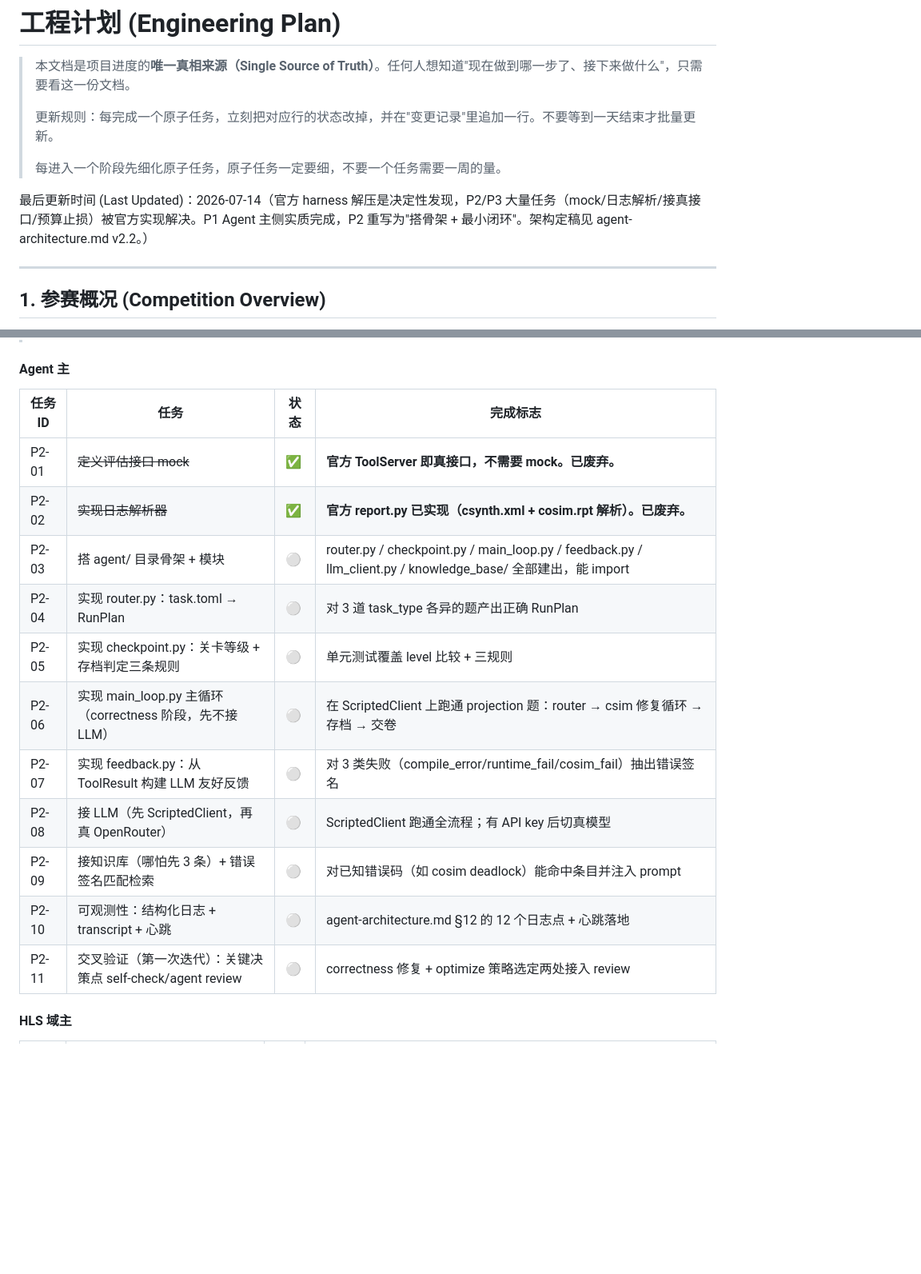
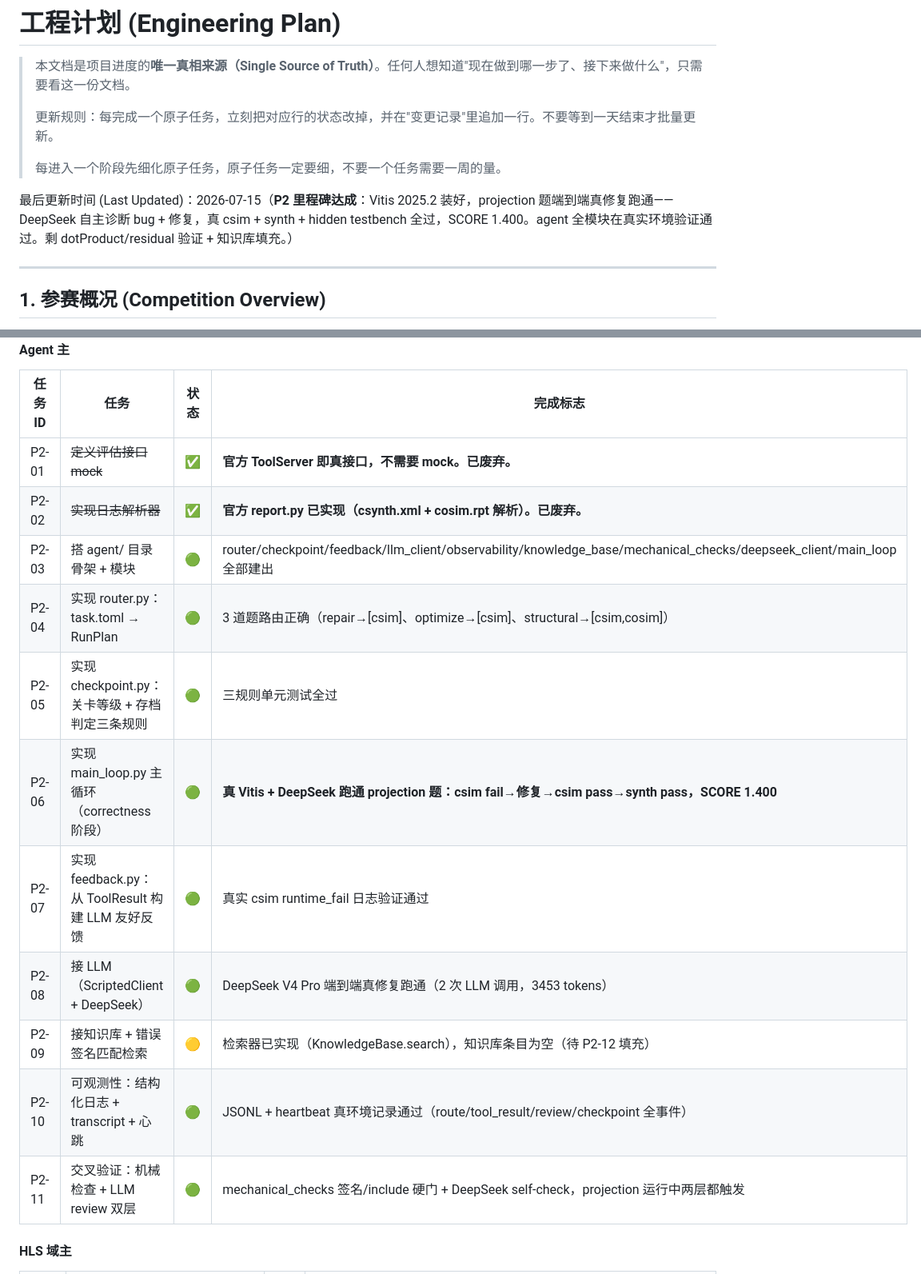
Before and after one commit to QFcattail/llm4hls, a Markdown page: docs-development/engineering-plan/engineering-plan.md, 2 parts joined by grey strips. Shown at 80% size. Rendered like a GitHub page; blank space fills up the shorter version.

```diff
--- a/docs-development/engineering-plan/engineering-plan.md
+++ b/docs-development/engineering-plan/engineering-plan.md
@@ -6,7 +6,7 @@
 >
 > 每进入一个阶段先细化原子任务，原子任务一定要细，不要一个任务需要一周的量。
 
-最后更新时间 (Last Updated)：2026-07-14（官方 harness 解压是决定性发现，P2/P3 大量任务（mock/日志解析/接真接口/预算止损）被官方实现解决。P1 Agent 主侧实质完成，P2 重写为"搭骨架 + 最小闭环"。架构定稿见 agent-architecture.md v2.2。）
+最后更新时间 (Last Updated)：2026-07-15（**P2 里程碑达成**：Vitis 2025.2 装好，projection 题端到端真修复跑通——DeepSeek 自主诊断 bug + 修复，真 csim + synth + hidden testbench 全过，SCORE 1.400。agent 全模块在真实环境验证通过。剩 dotProduct/residual 验证 + 知识库填充。）
 
 ---
 
@@ -125,15 +125,15 @@
 |---|---|---|---|
 | P2-01 | ~~定义评估接口 mock~~ | ✅ | **官方 ToolServer 即真接口，不需要 mock。已废弃。** |
 | P2-02 | ~~实现日志解析器~~ | ✅ | **官方 report.py 已实现（csynth.xml + cosim.rpt 解析）。已废弃。** |
-| P2-03 | 搭 agent/ 目录骨架 + 模块 | ⚪ | router.py / checkpoint.py / main_loop.py / feedback.py / llm_client.py / knowledge_base/ 全部建出，能 import |
-| P2-04 | 实现 router.py：task.toml → RunPlan | ⚪ | 对 3 道 task_type 各异的题产出正确 RunPlan |
-| P2-05 | 实现 checkpoint.py：关卡等级 + 存档判定三条规则 | ⚪ | 单元测试覆盖 level 比较 + 三规则 |
-| P2-06 | 实现 main_loop.py 主循环（correctness 阶段，先不接 LLM） | ⚪ | 在 ScriptedClient 上跑通 projection 题：router → csim 修复循环 → 存档 → 交卷 |
-| P2-07 | 实现 feedback.py：从 ToolResult 构建 LLM 友好反馈 | ⚪ | 对 3 类失败（compile_error/runtime_fail/cosim_fail）抽出错误签名 |
-| P2-08 | 接 LLM（先 ScriptedClient，再真 OpenRouter） | ⚪ | ScriptedClient 跑通全流程；有 API key 后切真模型 |
-| P2-09 | 接知识库（哪怕先 3 条）+ 错误签名匹配检索 | ⚪ | 对已知错误码（如 cosim deadlock）能命中条目并注入 prompt |
-| P2-10 | 可观测性：结构化日志 + transcript + 心跳 | ⚪ | agent-architecture.md §12 的 12 个日志点 + 心跳落地 |
-| P2-11 | 交叉验证（第一次迭代）：关键决策点 self-check/agent review | ⚪ | correctness 修复 + optimize 策略选定两处接入 review |
+| P2-03 | 搭 agent/ 目录骨架 + 模块 | 🟢 | router/checkpoint/feedback/llm_client/observability/knowledge_base/mechanical_checks/deepseek_client/main_loop 全部建出 |
+| P2-04 | 实现 router.py：task.toml → RunPlan | 🟢 | 3 道题路由正确（repair→[csim]、optimize→[csim]、structural→[csim,cosim]） |
+| P2-05 | 实现 checkpoint.py：关卡等级 + 存档判定三条规则 | 🟢 | 三规则单元测试全过 |
+| P2-06 | 实现 main_loop.py 主循环（correctness 阶段） | 🟢 | **真 Vitis + DeepSeek 跑通 projection 题：csim fail→修复→csim pass→synth pass，SCORE 1.400** |
+| P2-07 | 实现 feedback.py：从 ToolResult 构建 LLM 友好反馈 | 🟢 | 真实 csim runtime_fail 日志验证通过 |
+| P2-08 | 接 LLM（ScriptedClient + DeepSeek） | 🟢 | DeepSeek V4 Pro 端到端真修复跑通（2 次 LLM 调用，3453 tokens） |
+| P2-09 | 接知识库 + 错误签名匹配检索 | 🟡 | 检索器已实现（KnowledgeBase.search），知识库条目为空（待 P2-12 填充） |
+| P2-10 | 可观测性：结构化日志 + transcript + 心跳 | 🟢 | JSONL + heartbeat 真环境记录通过（route/tool_result/review/checkpoint 全事件） |
+| P2-11 | 交叉验证：机械检查 + LLM review 双层 | 🟢 | mechanical_checks 签名/include 硬门 + DeepSeek self-check，projection 运行中两层都触发 |
 
 #### HLS 域主
 
```
Also changed, not shown: other parts of docs-development/engineering-plan/engineering-plan.md (+3 -2 lines), docs-development/dev-log/2026-07-15-01.md (added, +96 -0 lines).
